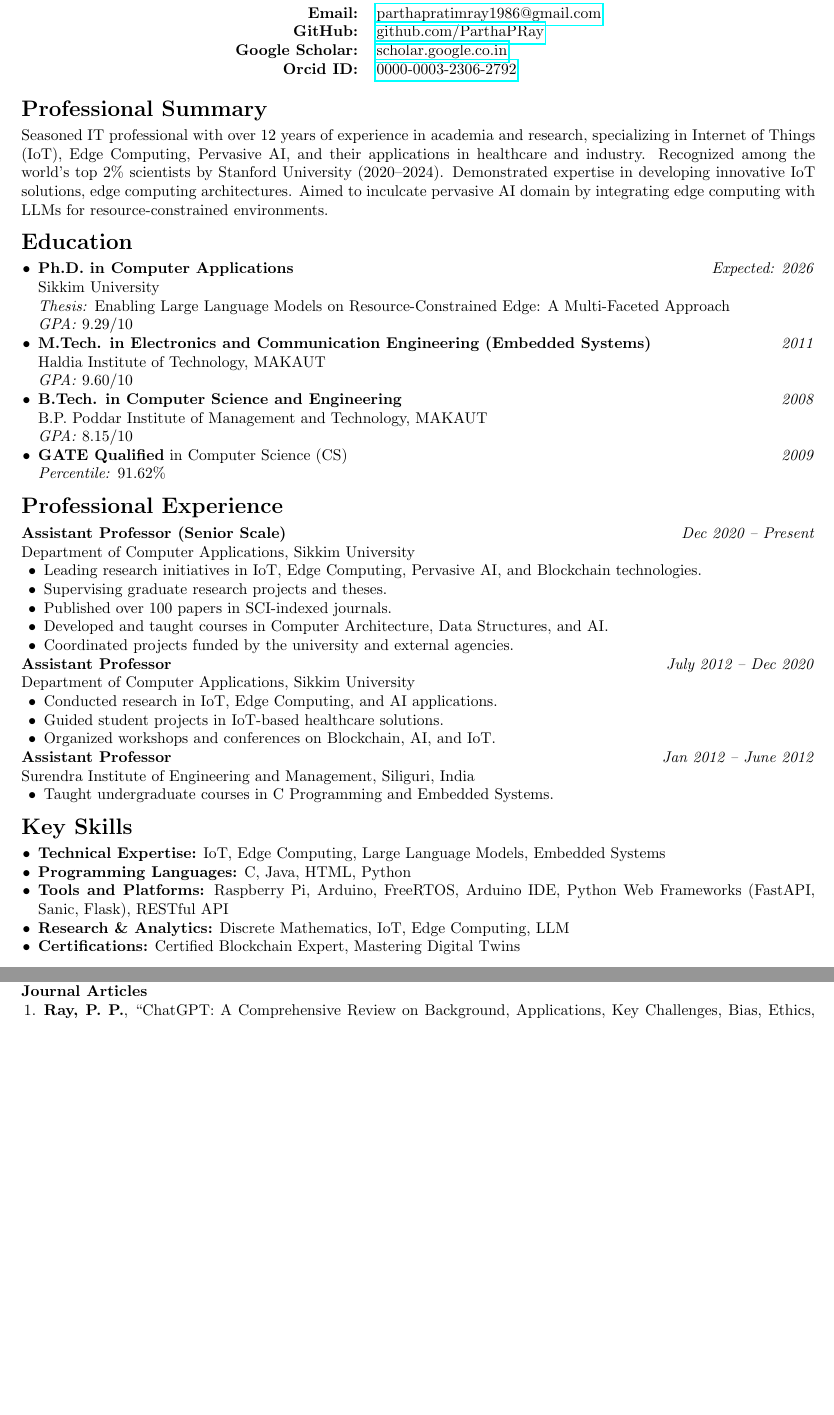
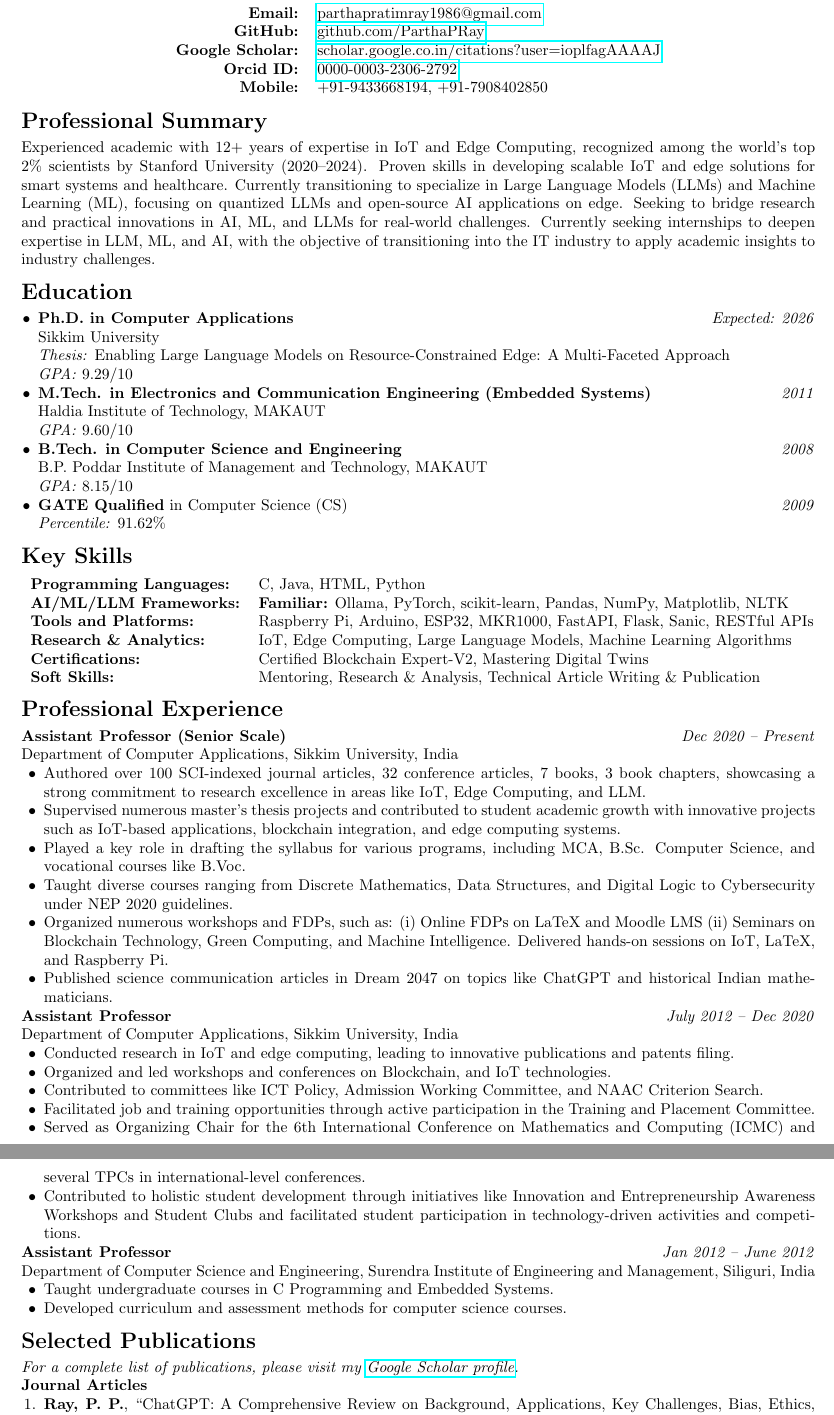
Before and after one commit to ParthaPRay/ParthaPratimRayCV, a LaTeX CV (ParthaPratimRay Resume.tex): two parts of pages 1 and 2 of 2, joined at a grey line, cut so that both start at the same text, the shorter picture padded with empty space. Compiled offline with pdfLaTeX.

Commit message:
Add files via upload

```diff
--- a/ParthaPratimRay Resume.tex
+++ b/ParthaPratimRay Resume.tex
@@ -26,19 +26,21 @@
 	\begin{center}
 		{\LARGE \textbf{Partha Pratim Ray}}\\
 		\vspace{1mm}
-		\textit{Assistant Professor • Senior Researcher • Edge Computing, IoT, and Pervasive AI Specialist}\\
+		\textit{Assistant Professor • Senior Researcher • IoT, Edge Computing and LLM Specialist}\\
 		\vspace{1mm}
 		\begin{tabular}{rl}
 			\textbf{Email:} & \href{mailto:parthapratimray1986@gmail.com}{parthapratimray1986@gmail.com} \\
 			\textbf{GitHub:} & \href{https://github.com/ParthaPRay}{github.com/ParthaPRay} \\
-			\textbf{Google Scholar:} & \href{https://scholar.google.co.in/citations?user=ioplfagAAAAJ&hl=en&oi=ao}{scholar.google.co.in} \\
+			\textbf{Google Scholar:} & \href{https://scholar.google.co.in/citations?user=ioplfagAAAAJ&hl=en&oi=ao}{scholar.google.co.in/citations?user=ioplfagAAAAJ} \\
 			\textbf{Orcid ID:} & \href{http://orcid.org/0000-0003-2306-2792}{0000-0003-2306-2792} \\
+			\textbf{Mobile:} & +91-9433668194, +91-7908402850 \\
 		\end{tabular}
 	\end{center}
 
 	\section*{Professional Summary}
 
-	Seasoned IT professional with over 12 years of experience in academia and research, specializing in Internet of Things (IoT), Edge Computing, Pervasive AI, and their applications in healthcare and industry. Recognized among the world's top 2\% scientists by Stanford University (2020--2024). Demonstrated expertise in developing innovative IoT solutions, edge computing architectures. Aimed to inculcate pervasive AI domain by integrating edge computing with LLMs for resource-constrained environments.
+Experienced academic with 12+ years of expertise in IoT and Edge Computing, recognized among the world’s top 2\% scientists by Stanford University (2020–2024). Proven skills in developing scalable IoT and edge solutions for smart systems and healthcare. Currently transitioning to specialize in Large Language Models (LLMs) and Machine Learning (ML), focusing on quantized LLMs and open-source AI applications on edge. Seeking to bridge research and practical innovations in AI, ML, and LLMs for real-world challenges. Currently seeking internships to deepen expertise in LLM, ML, and AI, with the objective of transitioning into the IT industry to apply academic insights to industry challenges.
+
 
 	\section*{Education}
 
@@ -57,38 +59,43 @@
 		\textit{Percentile:} 91.62\%
 	\end{itemize}
 
+	\section*{Key Skills}
+
+	\begin{tabular}{ll}
+		\textbf{Programming Languages:} &  C, Java, HTML, Python \\
+		\textbf{AI/ML/LLM Frameworks:} & \textbf{Familiar:} Ollama, PyTorch, scikit-learn, Pandas, NumPy, Matplotlib, NLTK\\
+	    \textbf{Tools and Platforms:} & Raspberry Pi, Arduino, ESP32, MKR1000, FastAPI, Flask, Sanic, RESTful APIs \\
+		\textbf{Research \& Analytics:} & IoT, Edge Computing, Large Language Models, Machine Learning Algorithms \\
+		\textbf{Certifications:} & Certified Blockchain Expert-V2, Mastering Digital Twins \\
+		\textbf{Soft Skills:} & Mentoring, Research \& Analysis, Technical Article Writing \& Publication \\
+	\end{tabular}
+
 	\section*{Professional Experience}
 
 	\textbf{Assistant Professor (Senior Scale)} \hfill \textit{Dec 2020 -- Present}\\
-	Department of Computer Applications, Sikkim University
+	Department of Computer Applications, Sikkim University, India
 	\begin{itemize}[leftmargin=0.2in]
-		\item Leading research initiatives in IoT, Edge Computing, Pervasive AI, and Blockchain technologies.
-		\item Supervising graduate research projects and theses.
-		\item Published over 100 papers in SCI-indexed journals.
-		\item Developed and taught courses in Computer Architecture, Data Structures, and AI.
-		\item Coordinated projects funded by the university and external agencies.
+		\item Authored over 100 SCI-indexed journal articles, 32 conference articles, 7 books, 3 book chapters, showcasing a strong commitment to research excellence in areas like IoT, Edge Computing, and LLM.
+		\item Supervised numerous master’s thesis projects and contributed to student academic growth with innovative projects such as IoT-based applications, blockchain integration, and edge computing systems.
+		\item Played a key role in drafting the syllabus for various programs, including MCA, B.Sc. Computer Science, and vocational courses like B.Voc.
+		\item Taught diverse courses ranging from Discrete Mathematics, Data Structures, and Digital Logic to Cybersecurity under NEP 2020 guidelines.
+		\item Organized numerous workshops and FDPs, such as: (i) Online FDPs on LaTeX and Moodle LMS (ii) Seminars on Blockchain Technology, Green Computing, and Machine Intelligence.
+		Delivered hands-on sessions on IoT, LaTeX, and Raspberry Pi.
+		\item Published science communication articles in Dream 2047 on topics like ChatGPT and historical Indian mathematicians.
 	\end{itemize}
 
 	\textbf{Assistant Professor} \hfill \textit{July 2012 -- Dec 2020}\\
-	Department of Computer Applications, Sikkim University
+	Department of Computer Applications, Sikkim University, India
 	\begin{itemize}[leftmargin=0.2in]
-		\item Conducted research in IoT, Edge Computing, and AI applications.
-		\item Guided student projects in IoT-based healthcare solutions.
-		\item Organized workshops and conferences on Blockchain, AI, and IoT.
+		\item Conducted research in IoT and edge computing, leading to innovative publications and patents filing.
+		\item Organized and led workshops and conferences on Blockchain, and IoT technologies.
+		\item Contributed to committees like ICT Policy, Admission Working Committee, and NAAC Criterion Search.
+		\item Facilitated job and training opportunities through active participation in the Training and Placement Committee.
+		\item Served as Organizing Chair for the 6th International Conference on Mathematics and Computing (ICMC) and several TPCs in international-level conferences.
+		\item Contributed to holistic student development through initiatives like Innovation and Entrepreneurship Awareness Workshops and Student Clubs and facilitated student participation in technology-driven activities and competitions.
 	\end{itemize}
 
 	\textbf{Assistant Professor} \hfill \textit{Jan 2012 -- June 2012}\\
-	Surendra Institute of Engineering and Management, Siliguri, India
+	Department of Computer Science and Engineering, Surendra Institute of Engineering and Management, Siliguri, India
 	\begin{itemize}[leftmargin=0.2in]
 		\item Taught undergraduate courses in C Programming and Embedded Systems.
-	\end{itemize}
-
-	\section*{Key Skills}
-
-	\begin{itemize}[leftmargin=0.15in]
-		\item \textbf{Technical Expertise:} IoT, Edge Computing, Large Language Models, Embedded Systems
-		\item \textbf{Programming Languages:} C, Java, HTML, Python
-		\item \textbf{Tools and Platforms:} Raspberry Pi, Arduino, FreeRTOS, Arduino IDE, Python Web Frameworks (FastAPI, Sanic, Flask), RESTful API
-		\item \textbf{Research \& Analytics:} Discrete Mathematics, IoT, Edge Computing, LLM
-		\item \textbf{Certifications:} Certified Blockchain Expert, Mastering Digital Twins
-	\end{itemize}
@@ -107,11 +102,11 @@
-		\item \textbf{Young Achiever Award}, IEAE, 2018
+		\item Developed curriculum and assessment methods for computer science courses.
 	\end{itemize}
 
 	\section*{Selected Publications}
 
-	\textit{Total Publications:} SCI Journals: 108, SSCI Journals: 1, Scopus Journals: 21
+	\textit{For a complete list of publications, please visit my \href{https://scholar.google.co.in/citations?user=ioplfagAAAAJ&hl=en&oi=ao}{Google Scholar profile}.}
 
 	\textbf{Journal Articles}
 	\begin{enumerate}[leftmargin=0.2in]
-		\item \textbf{Ray, P. P.}, “ChatGPT: A Comprehensive Review on Background, Applications, Key Challenges, Bias, Ethics, Limitations, and Future Scope,” \textit{Internet of Things and Cyber-Physical Systems}, Elsevier, 2023 1;3:121-54.
-		\item \textbf{Ray, P. P.} "Benchmarking, ethical alignment, and evaluation framework for conversational AI: Advancing responsible development of ChatGPT." \textit{BenchCouncil Transactions on Benchmarks, Standards and Evaluations.} 2023 Sep 1;3(3):100136.
+		\item \textbf{Ray, P. P.}, “ChatGPT: A Comprehensive Review on Background, Applications, Key Challenges, Bias, Ethics, Limitations, and Future Scope,” \textit{Internet of Things and Cyber-Physical Systems}, Elsevier, 2023.
+		\item \textbf{Ray, P. P.}, “Benchmarking, Ethical Alignment, and Evaluation Framework for Conversational AI: Advancing Responsible Development of ChatGPT,” \textit{BenchCouncil Transactions on Benchmarks, Standards and Evaluations}, 2023.
```
Also changed, not shown: ParthaPratimRay Resume.pdf, ParthaPratimRay Resume.tex (55 more changed lines).
